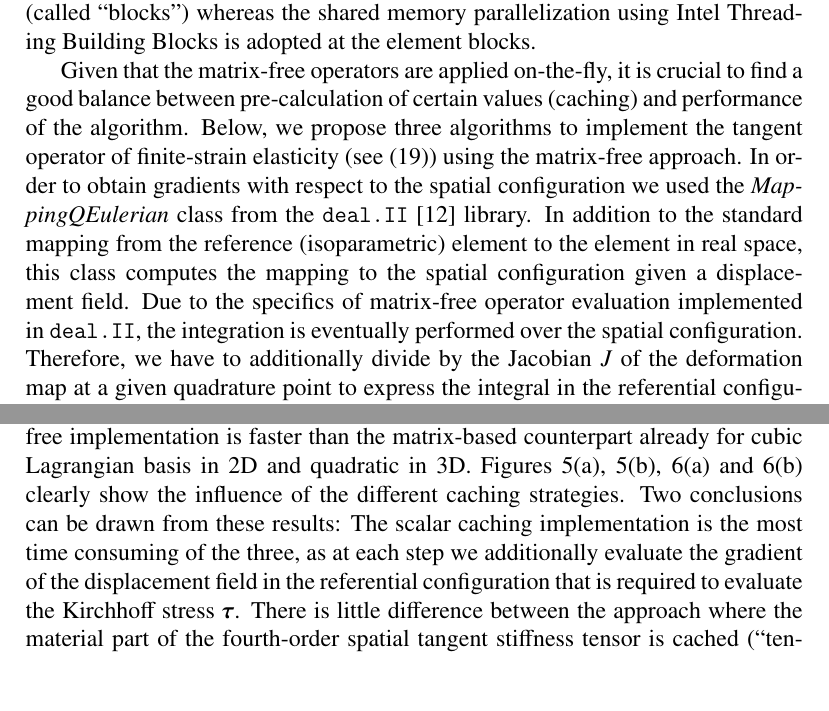
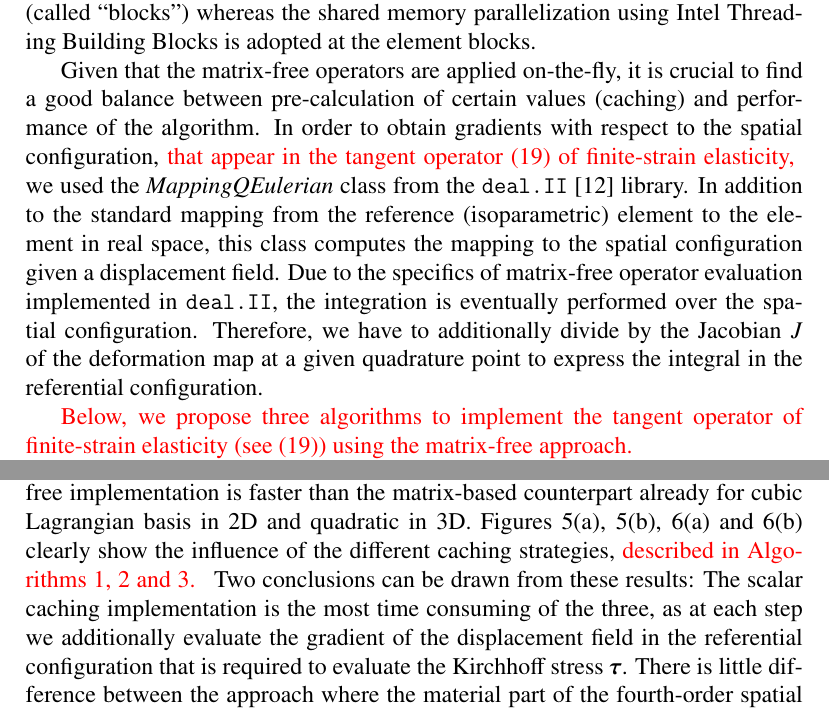
Before and after one commit to davydden/large-strain-matrix-free, a LaTeX document (doc/large_strain.tex): two parts of pages 10 and 18 of 25, joined at a grey line, cut so that both start at the same text, the shorter picture padded with empty space. Compiled offline with pdfLaTeX.

Commit message:
address minor point 4 of Reviewer 2

```diff
--- a/doc/large_strain.tex
+++ b/doc/large_strain.tex
@@ -508,13 +508,20 @@ More information on matrix-free techniques can be found in \cite{kronbichler12,v
 We briefly note that the SIMD vectorization is applied at the finite element level, i.e. the matrix-free operator is applied simultaneously on several elements (called ``blocks'') whereas the shared memory parallelization using Intel Threading Building Blocks is adopted at the element blocks.
 
 Given that the matrix-free operators are applied on-the-fly, it is crucial to find a good balance between pre-calculation of certain values (caching) and performance of the algorithm.
-Below, we propose three algorithms to implement the tangent operator of finite-strain elasticity (see \eqref{eq:algebraic_tangent}) using the matrix-free approach.
 %
-In order to obtain gradients with respect to the spatial configuration we used the \textit{MappingQEulerian} class from the \texttt{deal.II} \cite{dealII90} library.
+In order to obtain gradients with respect to the spatial configuration,
+{\color{red}
+that appear in the tangent operator \eqref{eq:algebraic_tangent} of finite-strain elasticity,
+}
+we used the \textit{MappingQEulerian} class from the \texttt{deal.II} \cite{dealII90} library.
 In addition to the standard mapping from the reference (isoparametric) element to the element in real space, this class computes the mapping to the spatial configuration given a displacement field.
 %
 Due to the specifics of matrix-free operator evaluation implemented in \texttt{deal.II}, the integration is eventually performed over the spatial configuration.
 Therefore, we have to additionally divide by the Jacobian $J$ of the deformation map at a given quadrature point to express the integral in the referential configuration.
+
+{\color{red}
+Below, we propose three algorithms to implement the tangent operator of finite-strain elasticity (see \eqref{eq:algebraic_tangent}) using the matrix-free approach.
+}
 
 \begin{algorithm}[!ht]
   \SetKwInOut{Input}{Given}
@@ -804,7 +811,10 @@ The ``IWR'' results were obtained on a single machine with eight Xeon E7-8870 ``
 Figures \ref{fig:benchmark_miehe_Emmy} and \ref{fig:benchmark_miehe_IWR} show the results of the matrix-vector multiplication for the considered finite-strain hyperelastic benchmark problem as performed on the two clusters.
 As expected, the matrix-vector multiplication becomes very expensive for higher order discretization for sparse matrix-based approaches.
 The matrix-free implementation is faster than the matrix-based counterpart already for cubic Lagrangian basis in 2D and quadratic in 3D.
-Figures \ref{fig:benchmark_miehe_Emmy_vmult2}, \ref{fig:benchmark_miehe_Emmy_vmult3}, \ref{fig:benchmark_miehe_IWR_vmult2} and \ref{fig:benchmark_miehe_IWR_vmult3} clearly show the influence of the different caching strategies.
+Figures \ref{fig:benchmark_miehe_Emmy_vmult2}, \ref{fig:benchmark_miehe_Emmy_vmult3}, \ref{fig:benchmark_miehe_IWR_vmult2} and \ref{fig:benchmark_miehe_IWR_vmult3} clearly show the influence of the different caching strategies,
+{\color{red}
+described in Algorithms \ref{alg:mf_scalar}, \ref{alg:mf_tensor2} and \ref{alg:mf_tensor4}.
+}
 Two conclusions can be drawn from these results:
 The scalar caching implementation is the most time consuming of the three, as at each step we additionally evaluate the gradient of the displacement field in the referential configuration that is required to evaluate the Kirchhoff stress $\gz \tau$.
 There is little difference between the approach where the material part of the fourth-order spatial tangent stiffness tensor is cached (``tensor4'') and the one where we only cache the second-order Kirchhoff tensor and utilize the chosen hyperelastic constitutive equation to efficiently implement the action of the material part of the fourth-order spatial tangent stiffness tensor on the second-order symmetric tensor.
```
